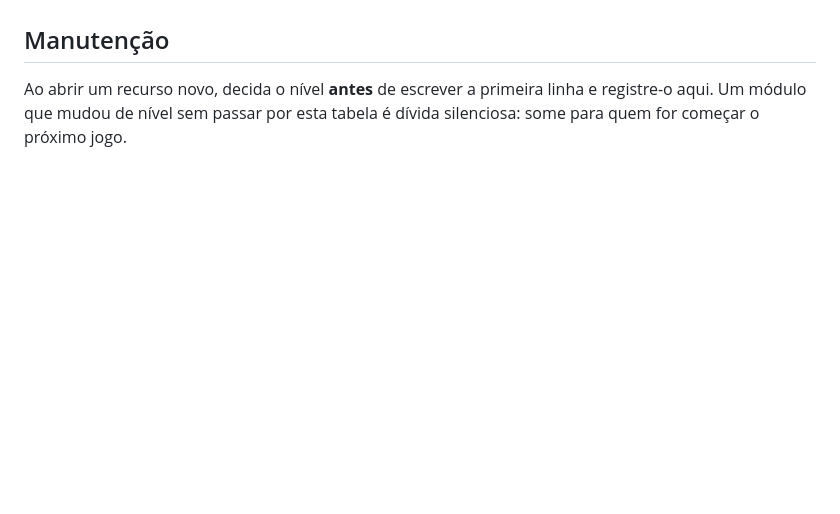
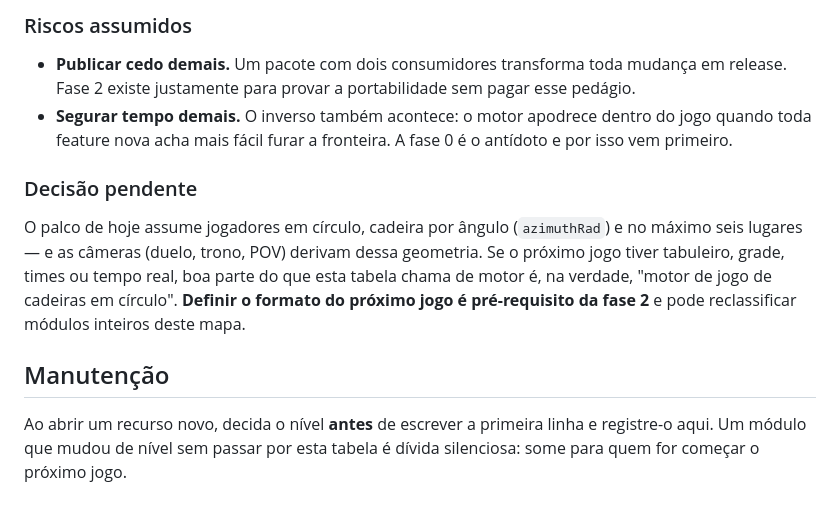
Before and after one commit to ppvaz/coup-game, a Markdown page: MOTOR-COMPARTILHADO.md, the part around one of its changes. Rendered like a GitHub page; blank space fills up the shorter version.

```diff
--- a/MOTOR-COMPARTILHADO.md
+++ b/MOTOR-COMPARTILHADO.md
@@ -111,3 +149,17 @@ Ordem por retorno, não por esforço:
+### Riscos assumidos
+
+- **Publicar cedo demais.** Um pacote com dois consumidores transforma toda mudança em release. Fase
+  2 existe justamente para provar a portabilidade sem pagar esse pedágio.
+- **Segurar tempo demais.** O inverso também acontece: o motor apodrece dentro do jogo quando toda
+  feature nova acha mais fácil furar a fronteira. A fase 0 é o antídoto e por isso vem primeiro.
+
+### Decisão pendente
+
+O palco de hoje assume jogadores em círculo, cadeira por ângulo (`azimuthRad`) e no máximo seis
+lugares — e as câmeras (duelo, trono, POV) derivam dessa geometria. Se o próximo jogo tiver
+tabuleiro, grade, times ou tempo real, boa parte do que esta tabela chama de motor é, na verdade,
+"motor de jogo de cadeiras em círculo". **Definir o formato do próximo jogo é pré-requisito da fase
+2** e pode reclassificar módulos inteiros deste mapa.
 
 ## Manutenção
 
```
Also changed, not shown: other parts of MOTOR-COMPARTILHADO.md (+51 -13 lines).
